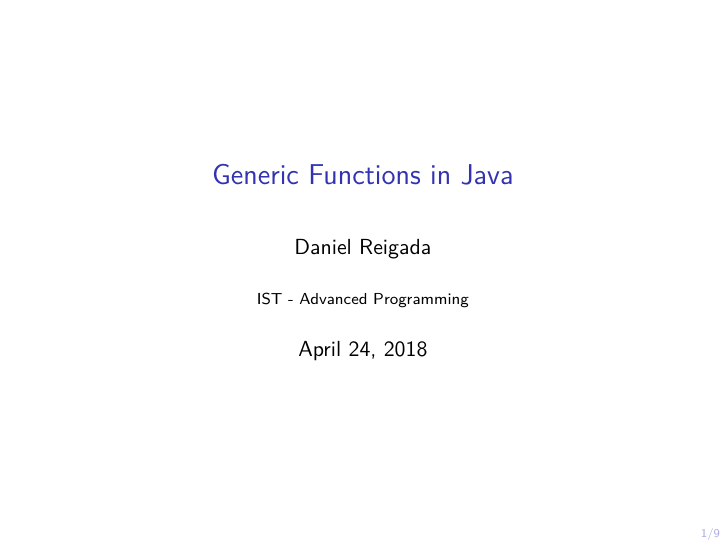
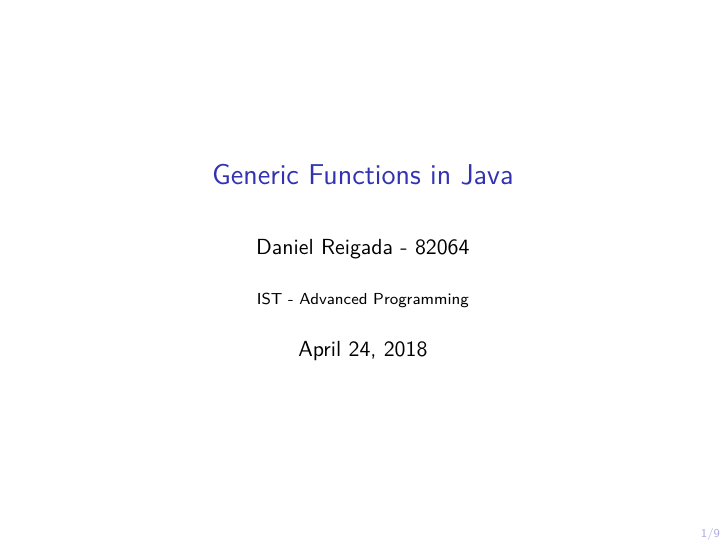
Before and after one commit to DReigada/PAva-project1, LaTeX slides (presentation/presentation.tex): page 1 of 9. Compiled offline with pdfLaTeX.

Commit message:
Add student number to slides

```diff
--- a/presentation/presentation.tex
+++ b/presentation/presentation.tex
@@ -34,7 +34,7 @@
 }
 
 \title{Generic Functions in Java}
-\author{Daniel Reigada}
+\author{Daniel Reigada - 82064}
 \institute{IST - Advanced Programming}
 % \date{Date of Presentation}
 
```
